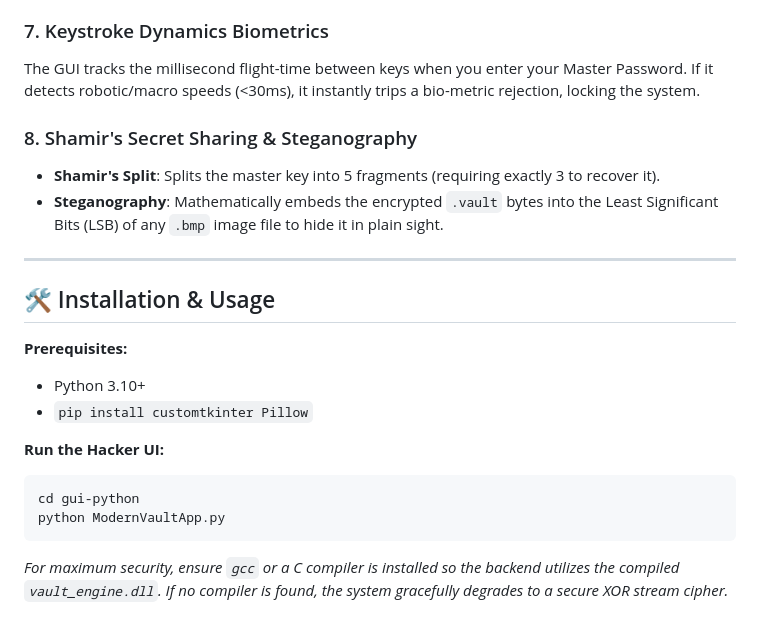
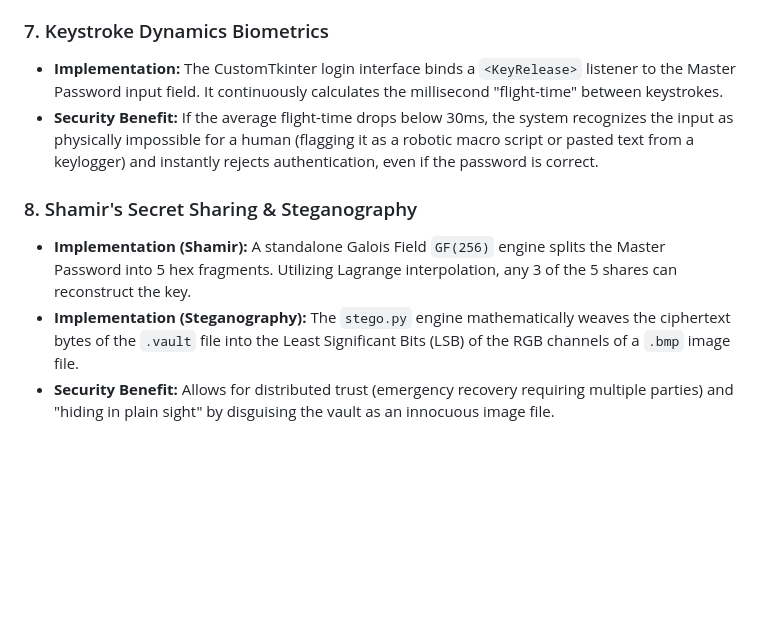
Before and after one commit to Chatur7x/Nexus-Password_Vault_Manager, a Markdown page: README.md, the part around one of its changes. Rendered like a GitHub page; blank space fills up the shorter version.

````diff
--- a/README.md
+++ b/README.md
@@ -38,23 +45,9 @@ The application binds itself to the geographic location it was first initialized
 
 ### 7. Keystroke Dynamics Biometrics
-The GUI tracks the millisecond flight-time between keys when you enter your Master Password. If it detects robotic/macro speeds (<30ms), it instantly trips a bio-metric rejection, locking the system.
+* **Implementation:** The CustomTkinter login interface binds a `<KeyRelease>` listener to the Master Password input field. It continuously calculates the millisecond "flight-time" between keystrokes.
+* **Security Benefit:** If the average flight-time drops below 30ms, the system recognizes the input as physically impossible for a human (flagging it as a robotic macro script or pasted text from a keylogger) and instantly rejects authentication, even if the password is correct.
 
 ### 8. Shamir's Secret Sharing & Steganography
-* **Shamir's Split**: Splits the master key into 5 fragments (requiring exactly 3 to recover it).
-* **Steganography**: Mathematically embeds the encrypted `.vault` bytes into the Least Significant Bits (LSB) of any `.bmp` image file to hide it in plain sight.
-
----
-
-## 🛠️ Installation & Usage
-
-**Prerequisites:**
-* Python 3.10+
-* `pip install customtkinter Pillow`
-
-**Run the Hacker UI:**
-```bash
-cd gui-python
-python ModernVaultApp.py
-```
-
-*For maximum security, ensure `gcc` or a C compiler is installed so the backend utilizes the compiled `vault_engine.dll`. If no compiler is found, the system gracefully degrades to a secure XOR stream cipher.*
+* **Implementation (Shamir):** A standalone Galois Field `GF(256)` engine splits the Master Password into 5 hex fragments. Utilizing Lagrange interpolation, any 3 of the 5 shares can reconstruct the key.
+* **Implementation (Steganography):** The `stego.py` engine mathematically weaves the ciphertext bytes of the `.vault` file into the Least Significant Bits (LSB) of the RGB channels of a `.bmp` image file.
+* **Security Benefit:** Allows for distributed trust (emergency recovery requiring multiple parties) and "hiding in plain sight" by disguising the vault as an innocuous image file.
````
Also changed, not shown: other parts of README.md (+22 -15 lines).
